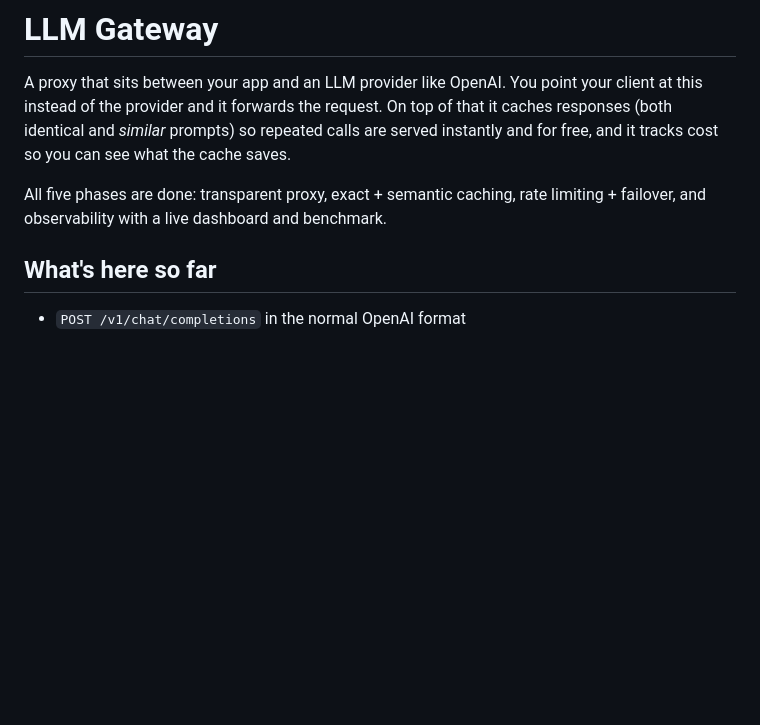
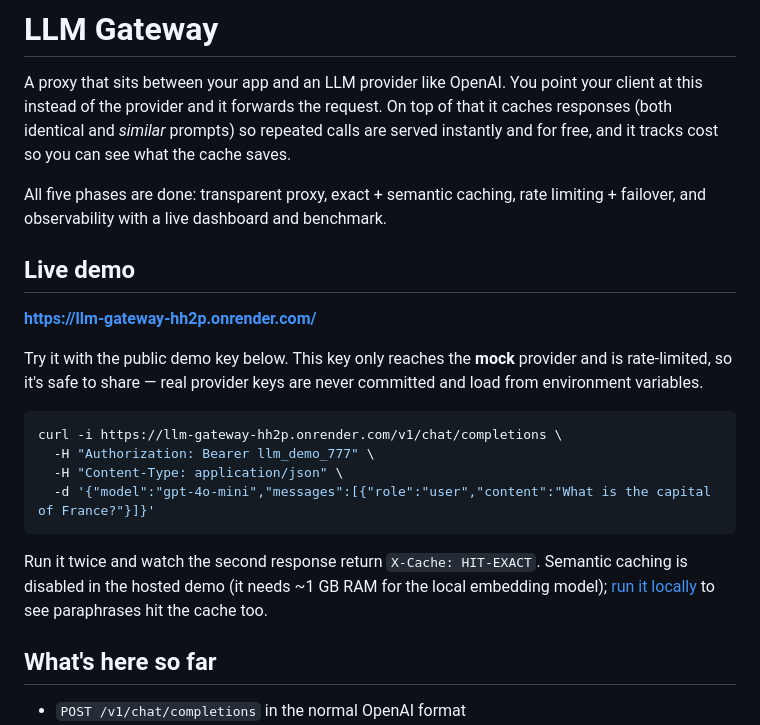
Before and after one commit to AnandGH5/llm-gateway, a Markdown page: README.md, the part around the change. Rendered like a GitHub page; blank space fills up the shorter version.

Commit message:
updated live URL

````diff
--- a/README.md
+++ b/README.md
@@ -6,6 +6,21 @@ caches responses (both identical and *similar* prompts) so repeated calls are se
 instantly and for free, and it tracks cost so you can see what the cache saves.
 
 All five phases are done: transparent proxy, exact + semantic caching, rate limiting + failover, and observability with a live dashboard and benchmark.
+
+## Live demo
+
+**https://llm-gateway-hh2p.onrender.com/**
+
+Try it with the public demo key below. This key only reaches the **mock** provider and is rate-limited, so it's safe to share — real provider keys are never committed and load from environment variables.
+
+```bash
+curl -i https://llm-gateway-hh2p.onrender.com/v1/chat/completions \
+  -H "Authorization: Bearer llm_demo_777" \
+  -H "Content-Type: application/json" \
+  -d '{"model":"gpt-4o-mini","messages":[{"role":"user","content":"What is the capital of France?"}]}'
+```
+
+Run it twice and watch the second response return `X-Cache: HIT-EXACT`. Semantic caching is disabled in the hosted demo (it needs ~1 GB RAM for the local embedding model); [run it locally](#running-it) to see paraphrases hit the cache too.
 
 ## What's here so far
 
````
